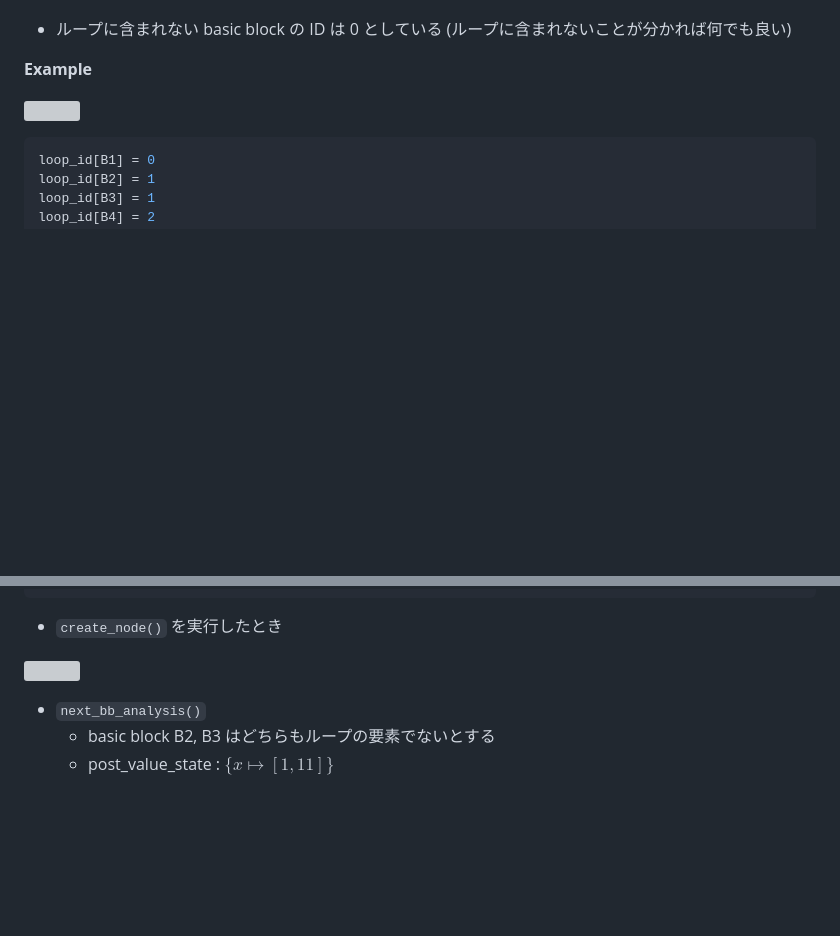
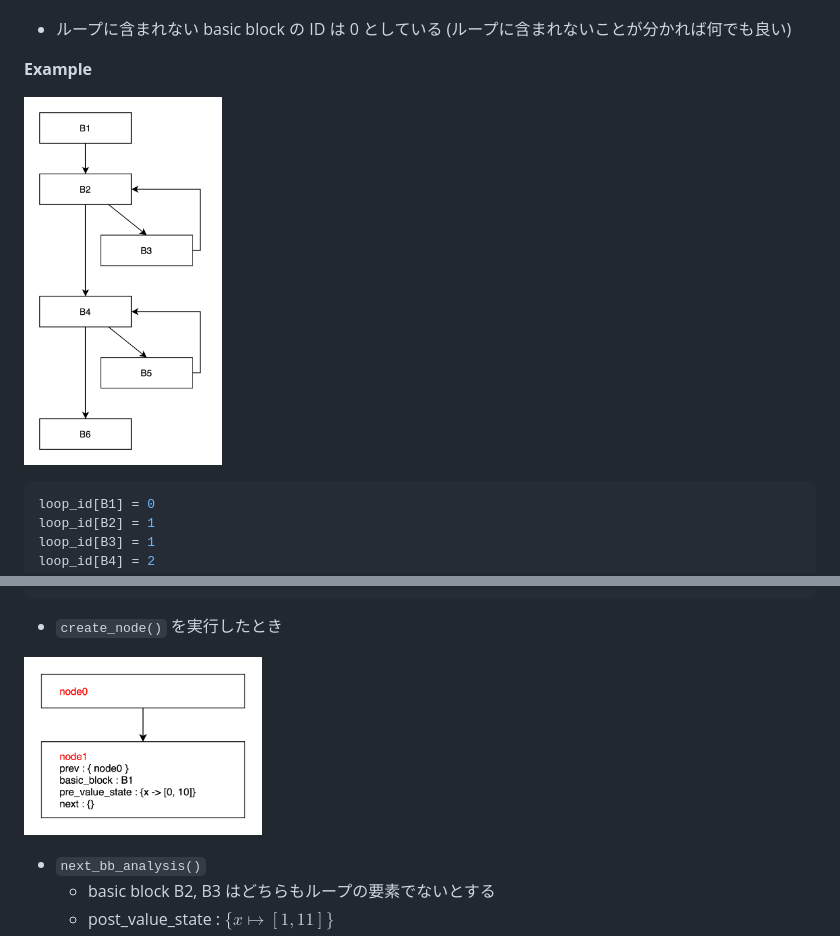
Before and after one commit to morinoyu8/glab, a Markdown page: markdown-test/content.md, 2 parts joined by grey strips. GitHub-like rendering; pictures changed too: markdown-test/images/image01.png (added), markdown-test/images/image02.png (added); folded sections open; blank space fills up the shorter version; grey boxes are pictures that could not be loaded.

Commit message:
edit content style

````diff
--- a/markdown-test/content.md
+++ b/markdown-test/content.md
@@ -140,7 +143,7 @@ loop_id = search_loop(C)
 
 **Example**
 
-<p><img src="images/221226/image01.png" width="25%" /></p>
+<p><img src="images/image01.png" width="25%" /></p>
 
 ```python
 loop_id[B1] = 0
@@ -252,7 +255,7 @@ else
 
 - `create_node()` を実行したとき
 
-<p><img src="images/221226/image02.png" width="30%" /></p>
+<p><img src="images/image02.png" width="30%" /></p>
 
 - `next_bb_analysis()`
   - basic block B2, B3 はどちらもループの要素でないとする
````
Also changed, not shown: other parts of markdown-test/content.md (+13 -9 lines), 2 other files.
